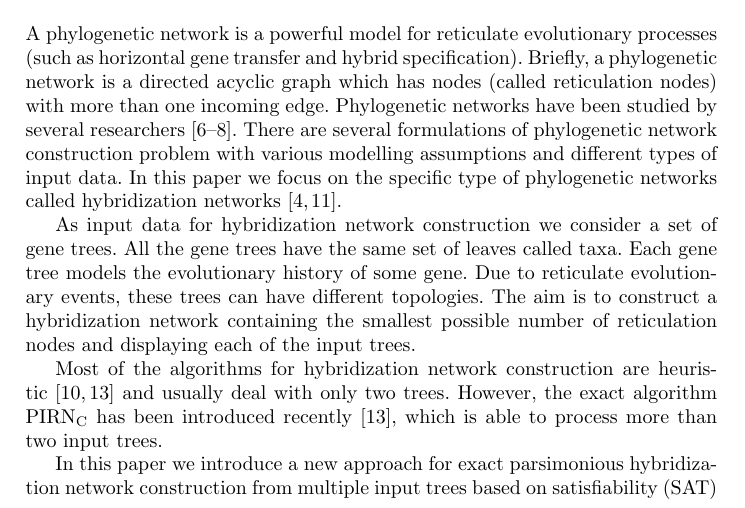
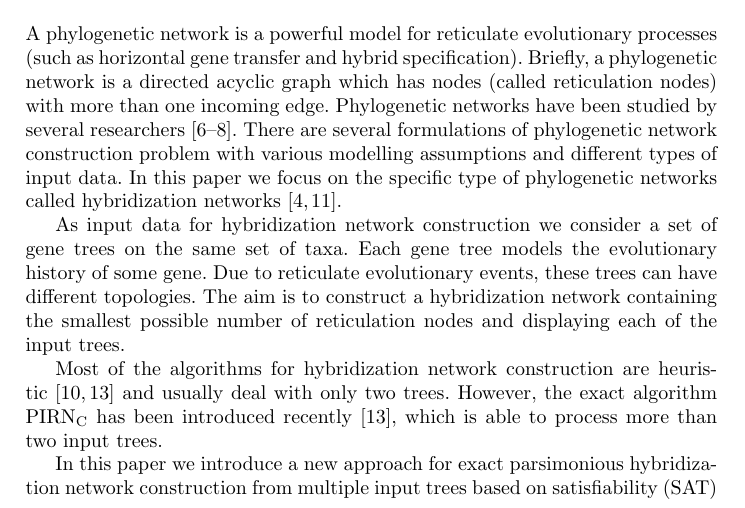
Before and after one commit to ZumZoom/phylogeny-paper, a LaTeX thesis (main.tex): part of page 1 of 12, cut so that both start at the same text. Compiled offline with pdfLaTeX.

Commit message:
minor fix

```diff
--- a/main.tex
+++ b/main.tex
@@ -48,8 +48,7 @@ construction problem with various modelling assumptions and different types of i
 In this paper we focus on the specific type of phylogenetic networks called hybridization
 networks~\cite{semple2006hybridization, chen2010hybridnet}.
 
-As input data for hybridization network construction we consider a set of gene trees.
-All the gene trees have the same set of leaves called taxa.
+As input data for hybridization network construction we consider a set of gene trees on the same set of taxa.
 Each gene tree models the evolutionary history of some gene.
 Due to reticulate evolutionary events, these trees can have different topologies.
 The aim is to construct a hybridization network containing the smallest possible number of
```
Also changed, not shown: main.pdf.
